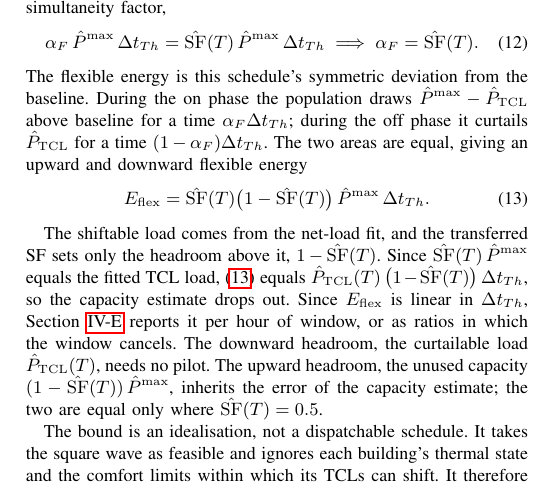
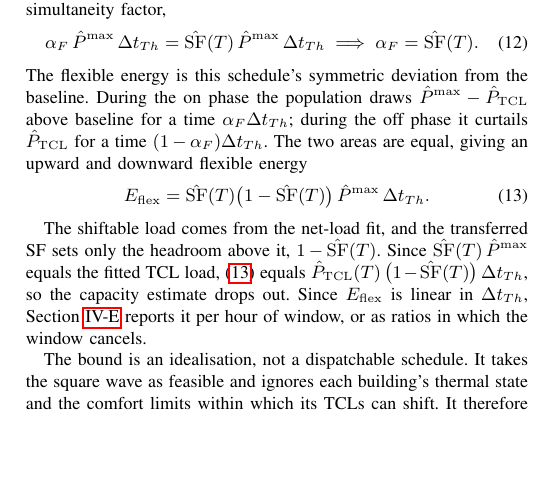
Before and after one commit to agouveia-kul/hp-sensitivity-paper, a LaTeX paper (paper/hp_sensitivity_overleaf.tex, which reads paper/content/body.tex): part of one column of page 6 of 12, cut so that both start at the same text, the shorter picture padded with empty space. Compiled offline with pdfLaTeX.

Commit message:
flex-T: drop the upward/downward headroom sentences from III-C; restore contribution 3
Co-Authored-By: Claude Opus 5.5 <noreply@anthropic.com>

```diff
--- a/paper/content/body.tex
+++ b/paper/content/body.tex
@@ -311,8 +311,7 @@ E_{\mathrm{flex}} = \hat{\mathrm{SF}}(T)\big(1 - \hat{\mathrm{SF}}(T)\big)\,\hat
 \label{eq:flex-energy}
 \end{equation}
 
-The shiftable load comes from the net-load fit, and the transferred SF sets only the headroom above it, $1-\hat{\mathrm{SF}}(T)$. Since $\hat{\mathrm{SF}}(T)\,\hat{P}^{\max}$ equals the fitted TCL load, \eqref{eq:flex-energy} equals $\hat{P}_{\mathrm{TCL}}(T)\,\big(1-\hat{\mathrm{SF}}(T)\big)\,\Delta t_{Th}$, so the capacity estimate drops out. Since $E_{\mathrm{flex}}$ is linear in $\Delta t_{Th}$, Section~\ref{sec:res-flex} reports it per hour of window, or as ratios in which the window cancels. The downward headroom, the curtailable load $\hat{P}_{\mathrm{TCL}}(T)$, needs no pilot. The upward headroom, the unused capacity $(1 - \hat{\mathrm{SF}}(T))\,\hat{P}^{\max}$, inherits the error of the capacity estimate; the two are equal only where $\hat{\mathrm{SF}}(T) = 0.5$.
-
+The shiftable load comes from the net-load fit, and the transferred SF sets only the headroom above it, $1-\hat{\mathrm{SF}}(T)$. Since $\hat{\mathrm{SF}}(T)\,\hat{P}^{\max}$ equals the fitted TCL load, \eqref{eq:flex-energy} equals $\hat{P}_{\mathrm{TCL}}(T)\,\big(1-\hat{\mathrm{SF}}(T)\big)\,\Delta t_{Th}$, so the capacity estimate drops out. Since $E_{\mathrm{flex}}$ is linear in $\Delta t_{Th}$, Section~\ref{sec:res-flex} reports it per hour of window, or as ratios in which the window cancels.
 \begin{figure}[t]
 \centering
 \includegraphics[width=\figw]{figures/fig_flex_schedule.pdf}
```
Also changed, not shown: FLEX_LOG.md (+1 -0 lines), review/hp_sensitivity_diff_flex_storyline.pdf, review/hp_sensitivity_diff_flex_temperature.pdf, paper/content/body.tex (2 more changed lines).
